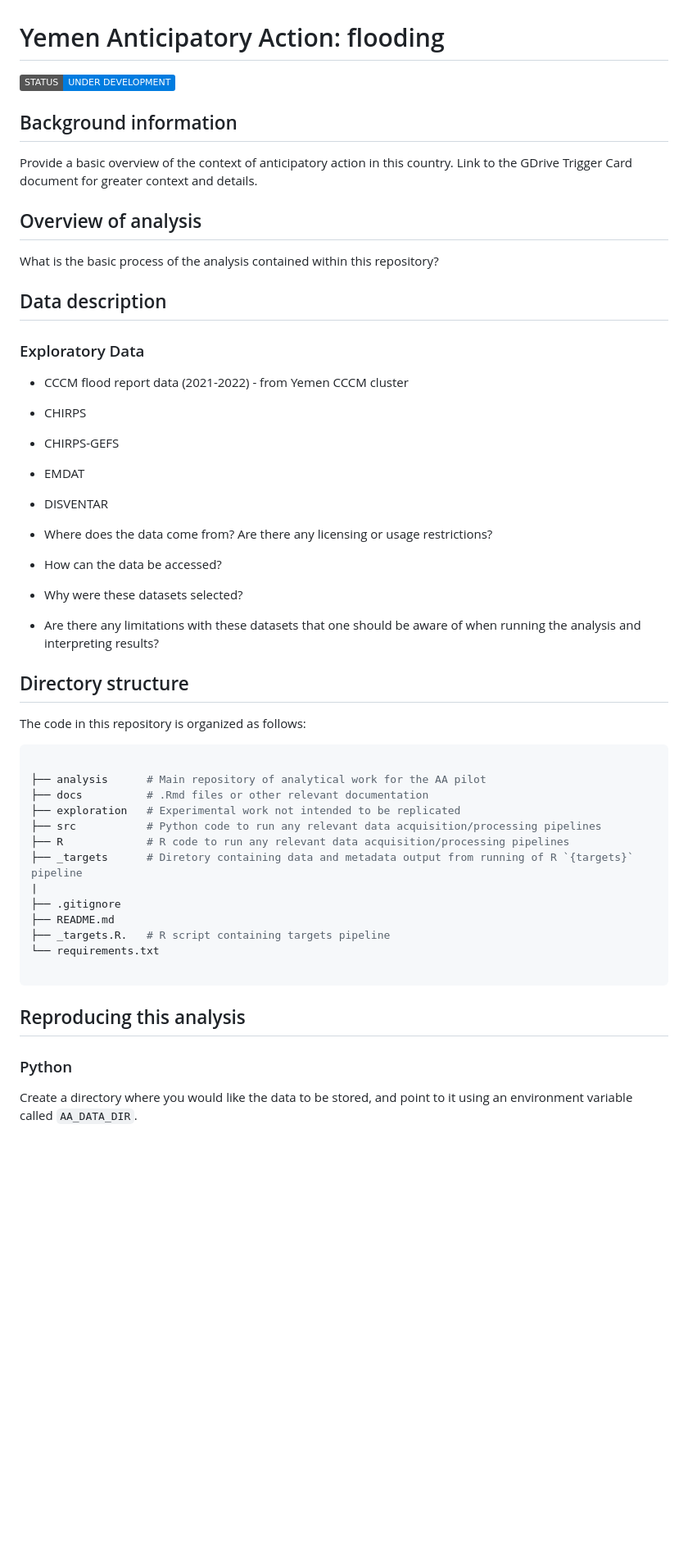
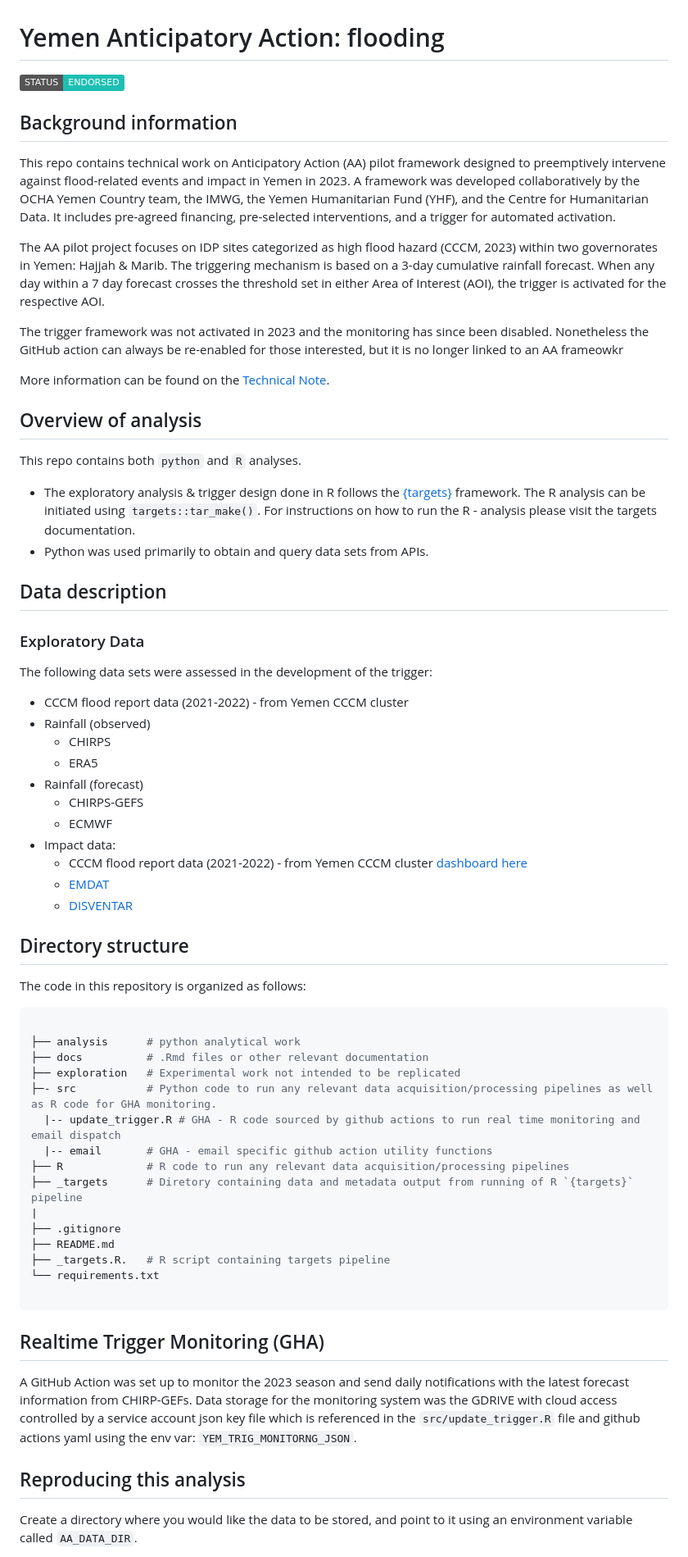
Before and after one commit to OCHA-DAP/pa-aa-yem-flooding, a Markdown page: README.md, the part around one of its changes. Shown at 82% size. GitHub-like rendering; badges without logos; blank space fills up the shorter version.

````diff
--- a/README.md
+++ b/README.md
@@ -1,32 +1,43 @@
 # Yemen Anticipatory Action: flooding
 
-[![Generic badge](https://img.shields.io/badge/STATUS-UNDER%20DEVELOPMENT-%23007CE0)](https://shields.io/)
+[![Generic badge](https://img.shields.io/badge/STATUS-ENDORSED-%231EBFB3)](https://shields.io/)
 
 ## Background information
 
-Provide a basic overview of the context of anticipatory action in this country.
-Link to the GDrive Trigger Card document for greater context and details.
+This repo contains technical work on Anticipatory Action (AA) pilot framework designed to preemptively intervene against flood-related events and impact in Yemen in 2023. A framework was developed collaboratively by the OCHA Yemen Country  team, the IMWG, the Yemen Humanitarian Fund (YHF),  and the Centre for Humanitarian Data. It includes pre-agreed financing, pre-selected interventions, and a trigger for automated activation.
+
+The AA pilot project focuses on IDP sites categorized as high flood hazard (CCCM, 2023) within two governorates in Yemen: Hajjah & Marib. The triggering mechanism is based on a 3-day cumulative rainfall forecast. When any day within a 7 day forecast crosses the threshold set in either Area of Interest (AOI), the trigger is activated for the respective AOI.
+
+
+The trigger framework was not activated in 2023 and the monitoring has since been disabled. Nonetheless the GitHub action can always be re-enabled for those interested, but it is no longer linked to an AA frameowkr
+
+More information can be found on the [Technical Note](https://docs.google.com/document/d/1pf3tlQZ-QSb59fEEPextxUpWxy68spKyIUu4VWL8L4s/edit?tab=t.0#heading=h.ieffsjdjd8lt).
 
 
 ## Overview of analysis
 
-What is the basic process of the analysis contained within this repository?
+This repo contains both `python` and `R` analyses.
+
+- The  exploratory analysis & trigger design done in R follows the [{targets}](https://github.com/ropensci/targets) framework.  The R analysis can be initiated using `targets::tar_make()`. For instructions on how to run the R - analysis please visit the targets documentation.
+- Python was used primarily to obtain and query data sets from APIs.
 
 ## Data description
 
 ### Exploratory Data
 
+The following data sets were  assessed in the development of the trigger:
+
 - CCCM flood report data (2021-2022) - from Yemen CCCM cluster
-- CHIRPS
-- CHIRPS-GEFS
-- EMDAT
-- DISVENTAR
-
-- Where does the data come from? Are there any licensing or usage restrictions?
-- How can the data be accessed?
-- Why were these datasets selected?
-- Are there any limitations with these datasets that one should be aware
-    of when running the analysis and interpreting results?
+- Rainfall (observed)
+    + CHIRPS
+    + ERA5
+- Rainfall (forecast)
+    + CHIRPS-GEFS
+    + ECMWF
+- Impact data:
+    + CCCM flood report data (2021-2022) - from Yemen CCCM cluster [dashboard here](https://data.unhcr.org/es/dataviz/210)
+    + [EMDAT](https://www.emdat.be/)
+    + [DISVENTAR](https://www.desinventar.net/)
 
 ## Directory structure
 
@@ -34,10 +45,12 @@ The code in this repository is organized as follows:
 
 ```shell
 
-├── analysis      # Main repository of analytical work for the AA pilot
+├── analysis      # python analytical work
 ├── docs          # .Rmd files or other relevant documentation
 ├── exploration   # Experimental work not intended to be replicated
-├── src           # Python code to run any relevant data acquisition/processing pipelines
+├─- src           # Python code to run any relevant data acquisition/processing pipelines as well as R code for GHA monitoring.
+  |-- update_trigger.R # GHA - R code sourced by github actions to run real time monitoring and email dispatch
+  |-- email       # GHA - email specific github action utility functions
 ├── R             # R code to run any relevant data acquisition/processing pipelines
 ├── _targets      # Diretory containing data and metadata output from running of R `{targets}` pipeline
 |
@@ -47,10 +60,12 @@ The code in this repository is organized as follows:
 └── requirements.txt
 
 ```
+## Realtime Trigger Monitoring (GHA)
+
+A GitHub Action was set up to monitor the 2023 season and send daily notifications with the latest forecast information from
+CHIRP-GEFs. Data storage for the monitoring system was the GDRIVE with cloud access controlled by a service account json key file which is referenced in the `src/update_trigger.R` file and github actions yaml using the  env var: `YEM_TRIG_MONITORNG_JSON`.
 
 ## Reproducing this analysis
-
-### Python
 
 Create a directory where you would like the data to be stored,
 and point to it using an environment variable called
````
Also changed, not shown: other parts of README.md (+29 -24 lines).
